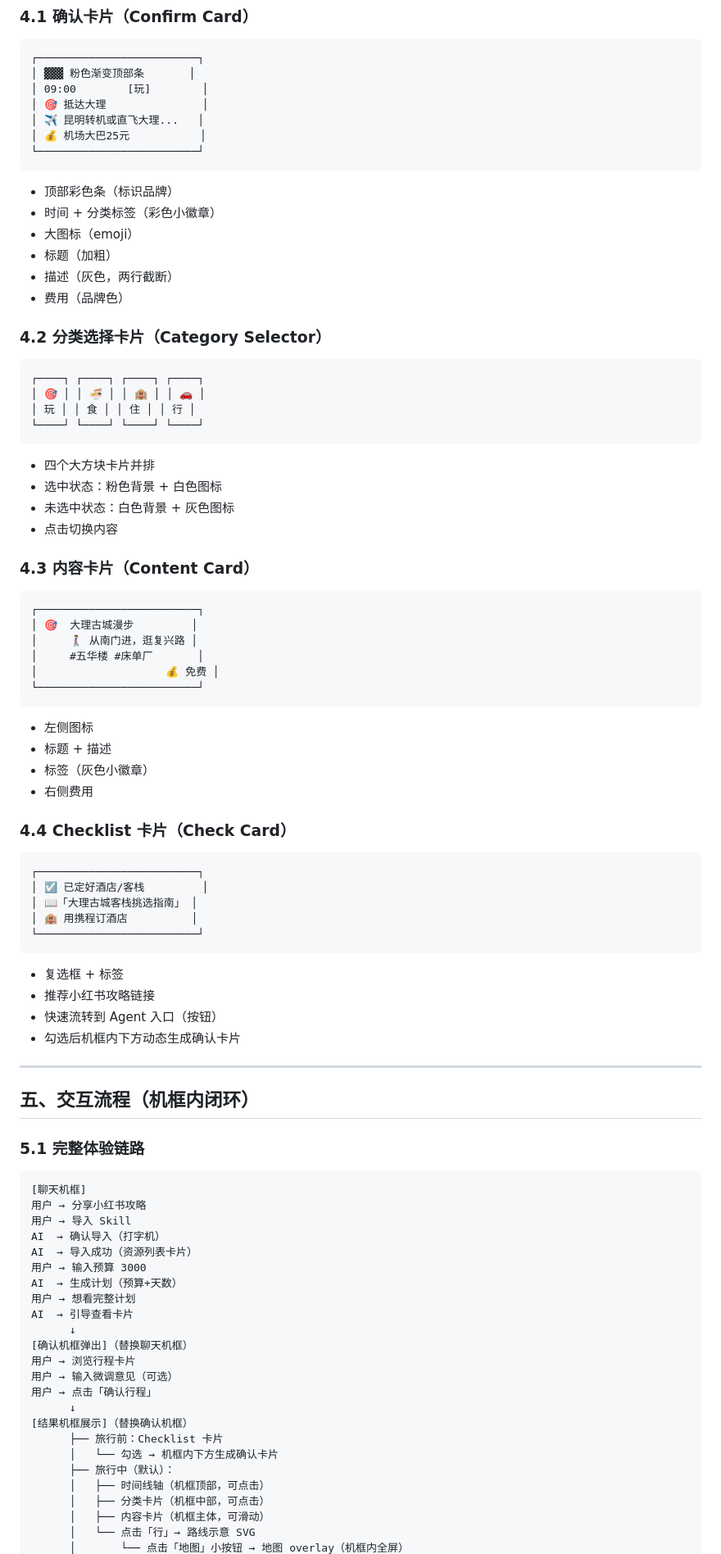
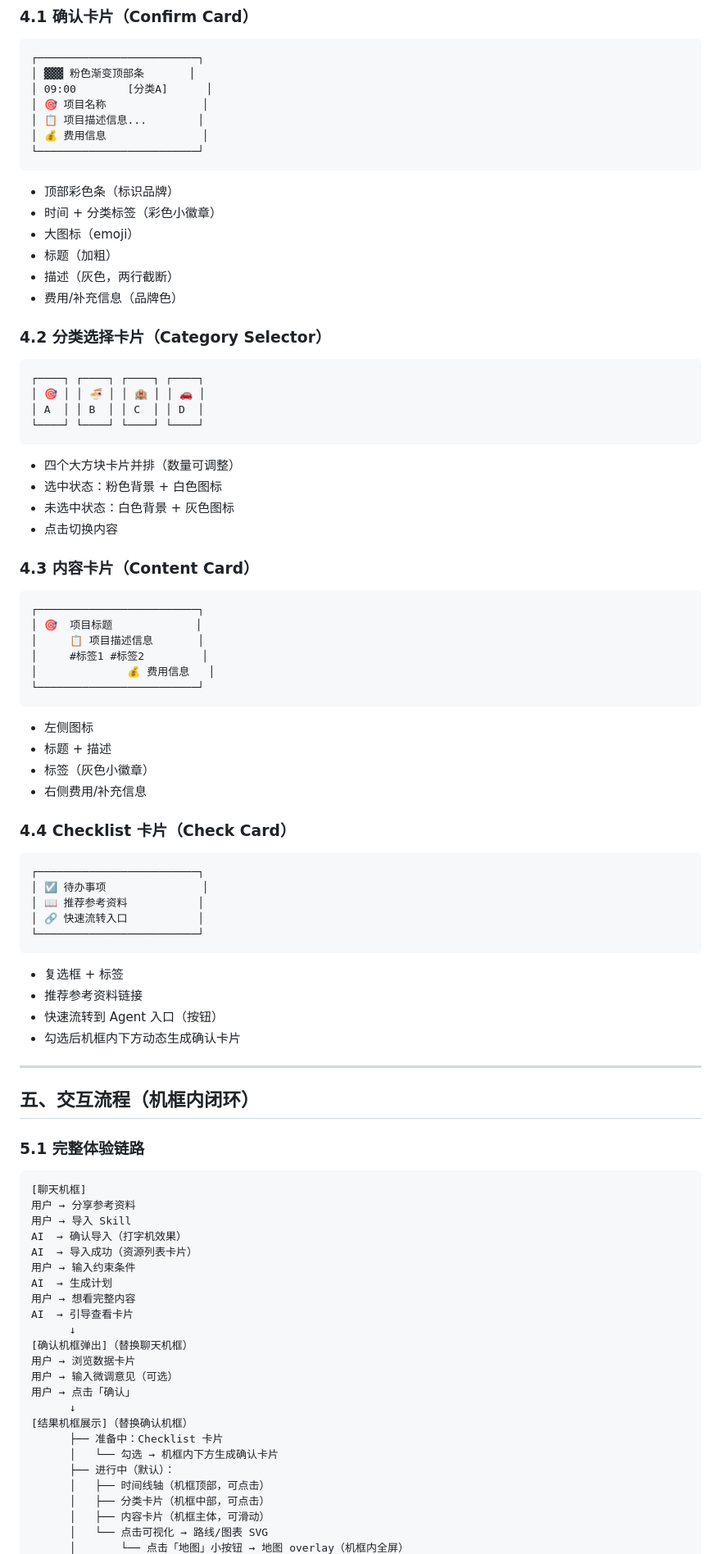
Before and after one commit to 26thE/travel-planner-demo, a Markdown page: SKILL.md, the part around one of its changes. Shown at 82% size. GitHub-like rendering.

````diff
--- a/SKILL.md
+++ b/SKILL.md
@@ -120,10 +119,10 @@
 ```
 ┌─────────────────────────┐
 │ ▓▓▓ 粉色渐变顶部条       │
-│ 09:00        [玩]        │
-│ 🎯 抵达大理               │
-│ ✈️ 昆明转机或直飞大理...   │
-│ 💰 机场大巴25元           │
+│ 09:00        [分类A]      │
+│ 🎯 项目名称               │
+│ 📋 项目描述信息...        │
+│ 💰 费用信息               │
 └─────────────────────────┘
 ```
 
@@ -132,18 +131,18 @@
 - 大图标（emoji）
 - 标题（加粗）
 - 描述（灰色，两行截断）
-- 费用（品牌色）
+- 费用/补充信息（品牌色）
 
 ### 4.2 分类选择卡片（Category Selector）
 
 ```
 ┌────┐ ┌────┐ ┌────┐ ┌────┐
 │ 🎯 │ │ 🍜 │ │ 🏨 │ │ 🚗 │
-│ 玩 │ │ 食 │ │ 住 │ │ 行 │
+│ A  │ │ B  │ │ C  │ │ D  │
 └────┘ └────┘ └────┘ └────┘
 ```
 
-- 四个大方块卡片并排
+- 四个大方块卡片并排（数量可调整）
 - 选中状态：粉色背景 + 白色图标
 - 未选中状态：白色背景 + 灰色图标
 - 点击切换内容
@@ -152,30 +151,30 @@
 
 ```
 ┌─────────────────────────┐
-│ 🎯  大理古城漫步         │
-│     🚶‍♀️ 从南门进，逛复兴路 │
-│     #五华楼 #床单厂       │
-│                    💰 免费 │
+│ 🎯  项目标题             │
+│     📋 项目描述信息       │
+│     #标签1 #标签2         │
+│              💰 费用信息   │
 └─────────────────────────┘
 ```
 
 - 左侧图标
 - 标题 + 描述
 - 标签（灰色小徽章）
-- 右侧费用
+- 右侧费用/补充信息
 
 ### 4.4 Checklist 卡片（Check Card）
 
 ```
 ┌─────────────────────────┐
-│ ☑️ 已定好酒店/客栈         │
-│ 📖「大理古城客栈挑选指南」 │
-│ 🏨 用携程订酒店          │
+│ ☑️ 待办事项               │
+│ 📖 推荐参考资料           │
+│ 🔗 快速流转入口           │
 └─────────────────────────┘
 ```
 
 - 复选框 + 标签
-- 推荐小红书攻略链接
+- 推荐参考资料链接
 - 快速流转到 Agent 入口（按钮）
 - 勾选后机框内下方动态生成确认卡片
 
@@ -187,26 +186,26 @@
 
 ```
 [聊天机框]
-用户 → 分享小红书攻略
+用户 → 分享参考资料
 用户 → 导入 Skill
-AI  → 确认导入（打字机）
+AI  → 确认导入（打字机效果）
 AI  → 导入成功（资源列表卡片）
-用户 → 输入预算 3000
-AI  → 生成计划（预算+天数）
-用户 → 想看完整计划
+用户 → 输入约束条件
+AI  → 生成计划
+用户 → 想看完整内容
 AI  → 引导查看卡片
       ↓
 [确认机框弹出]（替换聊天机框）
-用户 → 浏览行程卡片
+用户 → 浏览数据卡片
 用户 → 输入微调意见（可选）
-用户 → 点击「确认行程」
+用户 → 点击「确认」
       ↓
 [结果机框展示]（替换确认机框）
-      ├── 旅行前：Checklist 卡片
+      ├── 准备中：Checklist 卡片
       │   └── 勾选 → 机框内下方生成确认卡片
-      ├── 旅行中（默认）：
+      ├── 进行中（默认）：
       │   ├── 时间线轴（机框顶部，可点击）
       │   ├── 分类卡片（机框中部，可点击）
       │   ├── 内容卡片（机框主体，可滑动）
-      │   └── 点击「行」→ 路线示意 SVG
+      │   └── 点击可视化 → 路线/图表 SVG
       │       └── 点击「地图」小按钮 → 地图 overlay（机框内全屏）
````
Also changed, not shown: other parts of SKILL.md (+62 -58 lines).
